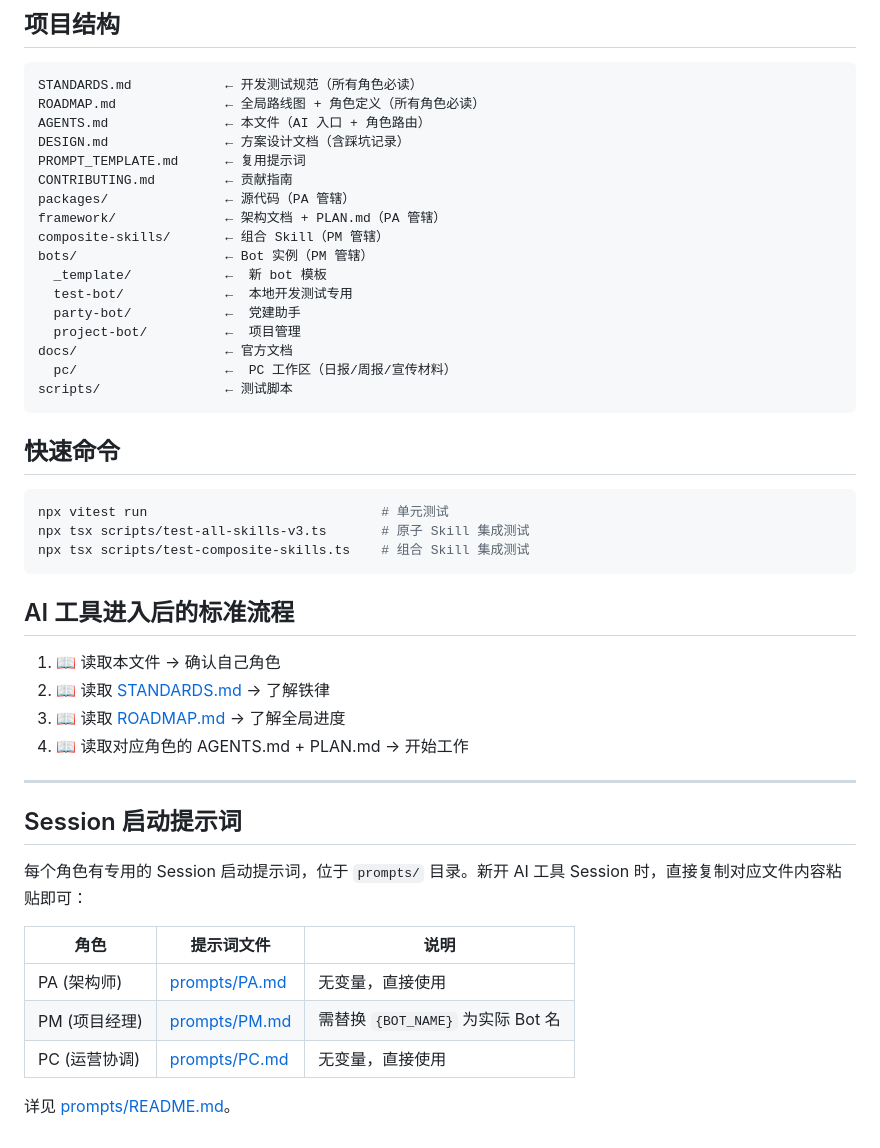
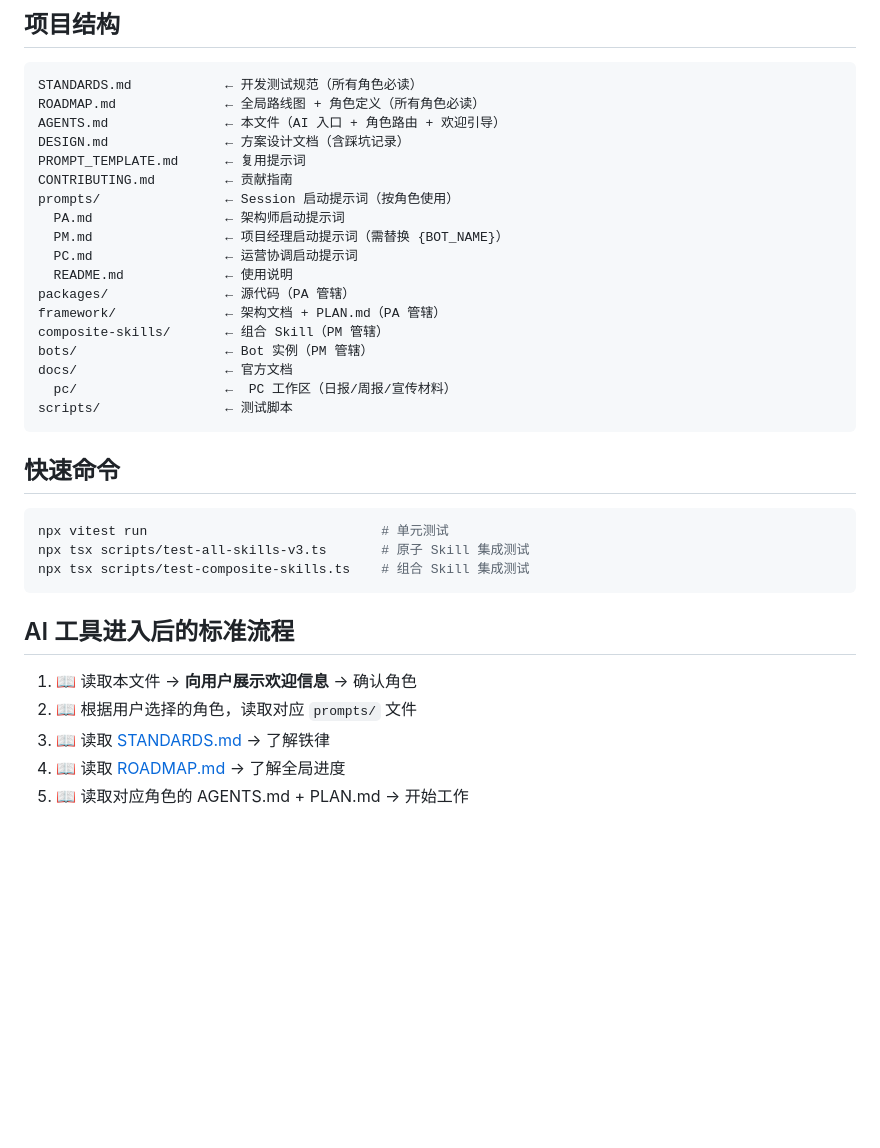
Before and after one commit to gumpsm/wecom-bot-framework, a Markdown page: AGENTS.md, the part around one of its changes. Drawn GitHub-style; blank space fills up the shorter version.

````diff
--- a/AGENTS.md
+++ b/AGENTS.md
@@ -42,18 +87,19 @@
 ```
 STANDARDS.md            ← 开发测试规范（所有角色必读）
 ROADMAP.md              ← 全局路线图 + 角色定义（所有角色必读）
-AGENTS.md               ← 本文件（AI 入口 + 角色路由）
+AGENTS.md               ← 本文件（AI 入口 + 角色路由 + 欢迎引导）
 DESIGN.md               ← 方案设计文档（含踩坑记录）
 PROMPT_TEMPLATE.md      ← 复用提示词
 CONTRIBUTING.md         ← 贡献指南
+prompts/                ← Session 启动提示词（按角色使用）
+  PA.md                 ← 架构师启动提示词
+  PM.md                 ← 项目经理启动提示词（需替换 {BOT_NAME}）
+  PC.md                 ← 运营协调启动提示词
+  README.md             ← 使用说明
 packages/               ← 源代码（PA 管辖）
 framework/              ← 架构文档 + PLAN.md（PA 管辖）
 composite-skills/       ← 组合 Skill（PM 管辖）
 bots/                   ← Bot 实例（PM 管辖）
-  _template/            ←  新 bot 模板
-  test-bot/             ←  本地开发测试专用
-  party-bot/            ←  党建助手
-  project-bot/          ←  项目管理
 docs/                   ← 官方文档
   pc/                   ←  PC 工作区（日报/周报/宣传材料）
 scripts/                ← 测试脚本
@@ -69,21 +115,8 @@ npx tsx scripts/test-composite-skills.ts    # 组合 Skill 集成测试
 
 ## AI 工具进入后的标准流程
 
-1. 📖 读取本文件 → 确认自己角色
-2. 📖 读取 [STANDARDS.md](STANDARDS.md) → 了解铁律
-3. 📖 读取 [ROADMAP.md](ROADMAP.md) → 了解全局进度
-4. 📖 读取对应角色的 AGENTS.md + PLAN.md → 开始工作
-
----
-
-## Session 启动提示词
-
-每个角色有专用的 Session 启动提示词，位于 `prompts/` 目录。新开 AI 工具 Session 时，直接复制对应文件内容粘贴即可：
-
-| 角色 | 提示词文件 | 说明 |
-|------|-----------|------|
-| PA (架构师) | [prompts/PA.md](prompts/PA.md) | 无变量，直接使用 |
-| PM (项目经理) | [prompts/PM.md](prompts/PM.md) | 需替换 `{BOT_NAME}` 为实际 Bot 名 |
-| PC (运营协调) | [prompts/PC.md](prompts/PC.md) | 无变量，直接使用 |
-
-详见 [prompts/README.md](prompts/README.md)。
+1. 📖 读取本文件 → **向用户展示欢迎信息** → 确认角色
+2. 📖 根据用户选择的角色，读取对应 `prompts/` 文件
+3. 📖 读取 [STANDARDS.md](STANDARDS.md) → 了解铁律
+4. 📖 读取 [ROADMAP.md](ROADMAP.md) → 了解全局进度
+5. 📖 读取对应角色的 AGENTS.md + PLAN.md → 开始工作
````
Also changed, not shown: other parts of AGENTS.md (+45 -0 lines).
